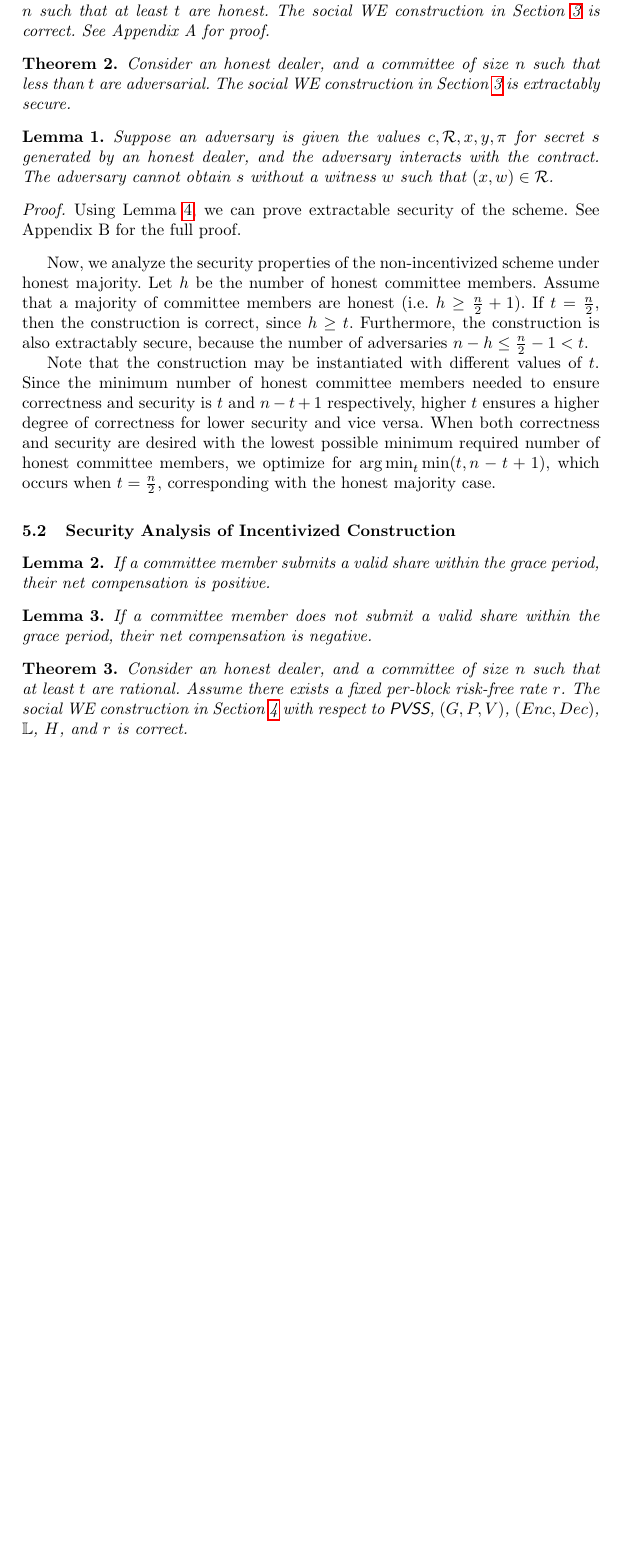
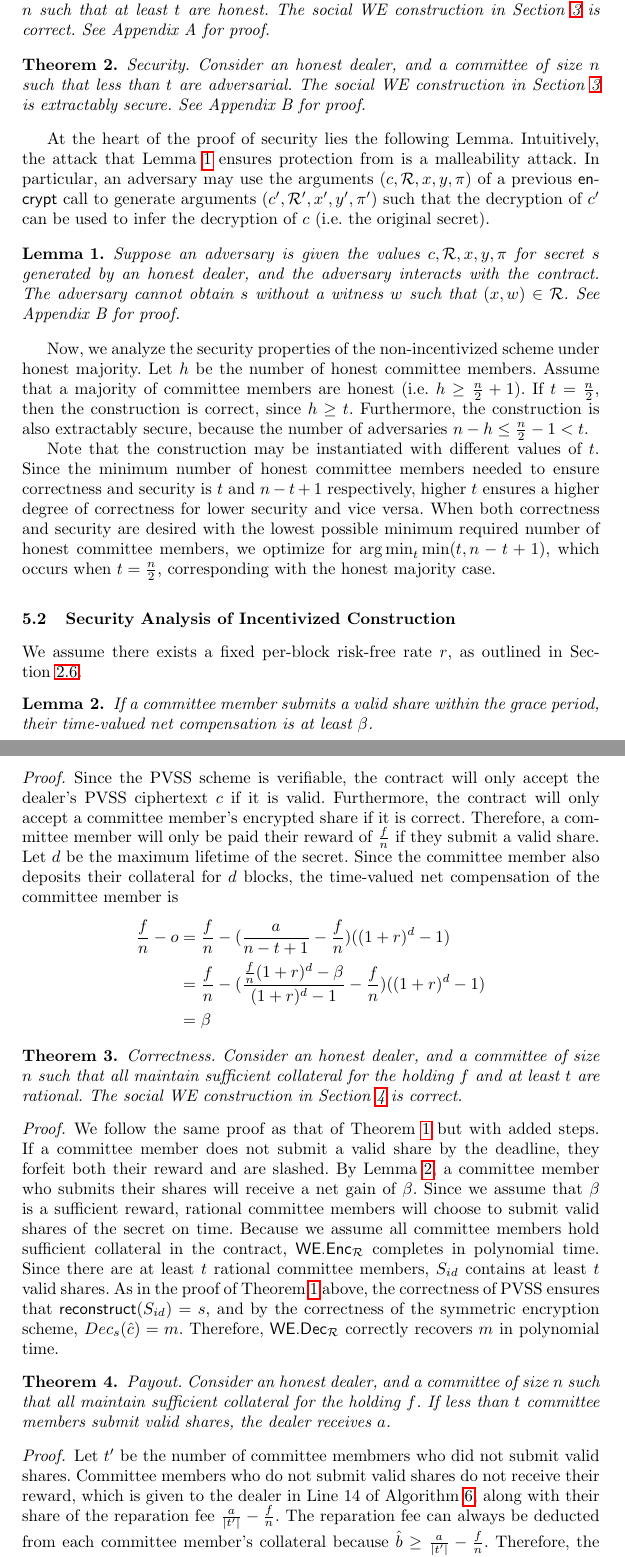
Before and after one commit to galletas1712/cassiopeia-paper, a LaTeX thesis (src/index.tex, which reads src/analysis.tex): part of page 13 of 18 before the commit and two parts of pages 13 and 14 of 19 after it, the two joined at a grey line, cut so that both start at the same text, the shorter picture padded with empty space. Compiled offline with pdfLaTeX.

Commit message:
Add intuition and proofs, layout

```diff
--- a/src/analysis.tex
+++ b/src/analysis.tex
@@ -7,24 +7,26 @@ $\mathbb{L}$ be a safe and live ledger, and $H$ be a random oracle.
 We will analyze the security properties of both the non-incentivized and incentivized constructions.
 
 \subsection{Security Analysis of Non-incentivized Construction}
-\begin{theorem}{Correctness}\label{thm:correctness_hm}
+\begin{theorem}{Correctness.}\label{thm:correctness_hm}
     Consider an honest dealer and a committee of size $n$ such that at least $t$ are honest.
     The social WE construction in Section~\ref{section:construction_without_incentives} is correct.
     See Appendix A for proof.
 \end{theorem}
 
-\begin{theorem}\label{thm:security_hm}
+\begin{theorem}{Security.}\label{thm:security_hm}
     Consider an honest dealer, and a committee of size $n$ such that less than $t$ are adversarial.
     The social WE construction in Section~\ref{section:construction_without_incentives} is extractably secure.
+    See Appendix B for proof.
 \end{theorem}
+
+At the heart of the proof of security lies the following Lemma.
+Intuitively, the attack that Lemma~\ref{lemma:non_malleability} ensures protection from is a malleability attack.
+In particular, an adversary may use the arguments $(c, \mathcal{R}, x, y, \pi)$ of a previous \textsf{encrypt} call to generate arguments $(c', \mathcal{R}', x', y', \pi')$ such that the decryption of $c'$ can be used to infer the decryption of $c$ (i.e. the original secret).
+
 \begin{lemma}\label{lemma:non_malleability}
     Suppose an adversary is given the values $c, \mathcal{R}, x, y, \pi$ for secret $s$ generated by an honest dealer, and the adversary interacts with the contract.
-    The adversary cannot obtain $s$ without a witness $w$ such that $(x, w) \in \mathcal{R}$.
+    The adversary cannot obtain $s$ without a witness $w$ such that $(x, w) \in \mathcal{R}$. See Appendix B for proof.
 \end{lemma}
-\begin{proof}
-    Using Lemma~\ref{lemma:non_malleability}, we can prove extractable security of the scheme.
-    See Appendix B for the full proof.
-\end{proof}
 
 Now, we analyze the security properties of the non-incentivized scheme under honest majority.
 Let $h$ be the number of honest committee members.
@@ -38,23 +40,43 @@ When both correctness and security are desired with the lowest possible minimum
 % TODO: check!
 
 \subsection{Security Analysis of Incentivized Construction}
+We assume there exists a fixed per-block risk-free rate $r$, as outlined in Section~\ref{subsection:prelim-rfr}.
 \begin{lemma}\label{lemma:honest_compensation}
-    If a committee member submits a valid share within the grace period, their net compensation is positive.
+    If a committee member submits a valid share within the grace period, their time-valued net compensation is at least $\beta$.
 \end{lemma}
-\begin{lemma}\label{lemma:do_not_submit}
-    If a committee member does not submit a valid share within the grace period, their net compensation is negative.
-\end{lemma}
-\begin{theorem}
-    Consider an honest dealer, and a committee of size $n$ such that at least $t$ are rational.
-    Assume there exists a fixed per-block risk-free rate $r$.
-    The social WE construction in Section~\ref{section:construction_incentives} with respect to \textsf{PVSS}, $(G, P, V)$, $(Enc, Dec)$, $\mathbb{L}$, $H$, and $r$ is correct.
+\begin{proof}
+    Since the PVSS scheme is verifiable, the contract will only accept the dealer's PVSS ciphertext $c$ if it is valid.
+    Furthermore, the contract will only accept a committee member's encrypted share if it is correct.
+    Therefore, a committee member will only be paid their reward of $\frac{f}{n}$ if they submit a valid share.
+    Let $d$ be the maximum lifetime of the secret.
+    Since the committee member also deposits their collateral for $d$ blocks, the time-valued net compensation of the committee member is
+    \begin{align*}
+        \frac{f}{n} - o &= \frac{f}{n} - (\frac{a}{n - t + 1} - \frac{f}{n})((1 + r)^d - 1) \\
+        &= \frac{f}{n} - (\frac{\frac{f}{n}(1 + r)^d - \beta}{(1 + r)^d - 1} - \frac{f}{n})((1 + r)^d - 1) \\
+        &= \beta
+    \end{align*}
+\end{proof}
+\begin{theorem}{Correctness.}
+    Consider an honest dealer, and a committee of size $n$ such that all maintain sufficient collateral for the holding $f$ and at least $t$ are rational.
+    The social WE construction in Section~\ref{section:construction_incentives} is correct.
 \end{theorem}
-% \begin{proof}
-%     % TODO: use verifiability
-%     By Lemma~\ref{lemma:honest_compensation} and Lemma~\ref{lemma:do_not_submit}, a committee member is always better off if they submit a valid share of the secret within the grace period.
-%     Therefore, a rational committee member will submit a valid share within the grace period.
-%     Since there are at least $t$ rational committee members, $S_{id}$ contains at least $t$ valid shares.
-%     As in the proof of Theorem~\ref{thm:correctness_hm} above, the correctness of PVSS ensures that $\textsf{reconstruct}(S_{id}) = s$, and by the correctness of the symmetric encryption scheme, $Dec_s(\hat{c}) = m$.
-%     Since the grace period is finite, the message $m$ is decrypted correctly in finite time after $w$ has been presented, so the scheme is correct.
-% \end{proof}
-% TODO: different values of $t$
+\begin{proof}
+    We follow the same proof as that of Theorem~\ref{thm:correctness_hm} but with added steps.
+    If a committee member does not submit a valid share by the deadline, they forfeit both their reward and are slashed.
+    By Lemma~\ref{lemma:honest_compensation}, a committee member who submits their shares will receive a net gain of $\beta$.
+    Since we assume that $\beta$ is a sufficient reward, rational committee members will choose to submit valid shares of the secret on time.
+    Because we assume all committee members hold sufficient collateral in the contract, $\textsf{WE.Enc}_\mathcal{R}$ completes in polynomial time.
+    Since there are at least $t$ rational committee members, $S_{id}$ contains at least $t$ valid shares.
+    As in the proof of Theorem~\ref{thm:correctness_hm} above, the correctness of PVSS ensures that $\textsf{reconstruct}(S_{id}) = s$, and by the correctness of the symmetric encryption scheme, $Dec_s(\hat{c}) = m$.
+    Therefore, $\textsf{WE.Dec}_\mathcal{R}$ correctly recovers $m$ in polynomial time.
+\end{proof}
+\begin{theorem}{Payout.}
+    Consider an honest dealer, and a committee of size $n$ such that all maintain sufficient collateral for the holding $f$.
+    If less than $t$ committee members submit valid shares, the dealer receives $a$.
+\end{theorem}
+\begin{proof}
+    Let $t'$ be the number of committee membmers who did not submit valid shares.
+    Committee members who do not submit valid shares do not receive their reward, which is given to the dealer in Line 14 of Algorithm~\ref{alg:slash}, along with their share of the reparation fee $\frac{a}{|t'|} - \frac{f}{n}$.
+    The reparation fee can always be deducted from each committee member's collateral because $\hat{b} \geq \frac{a}{|t'|} - \frac{f}{n}$.
+    Therefore, the dealer receives $a$ in total.
+\end{proof}
```
Also changed, not shown: src/appendix.tex (+4 -4 lines), src/construction_incentives.tex (+2 -1 lines).
